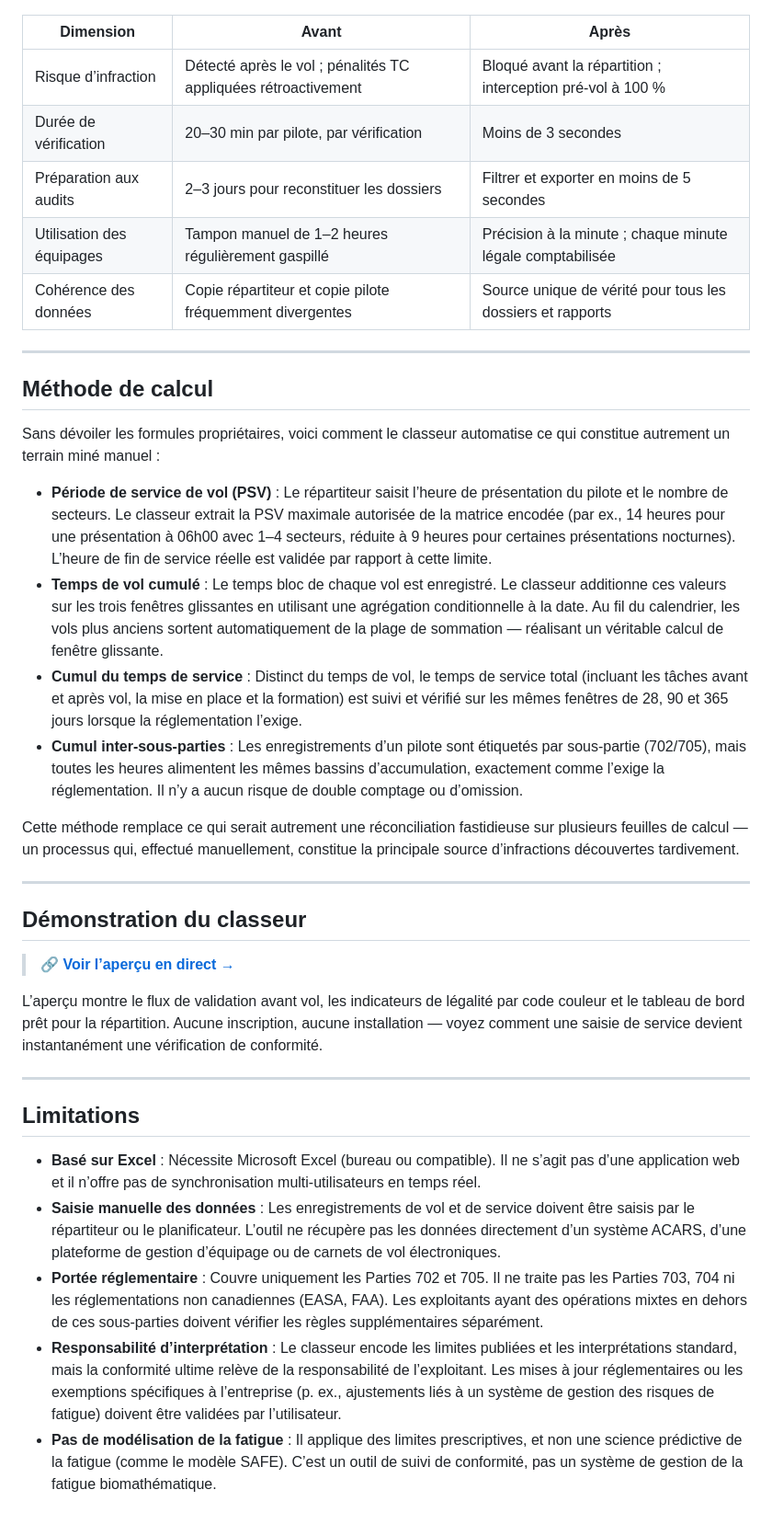
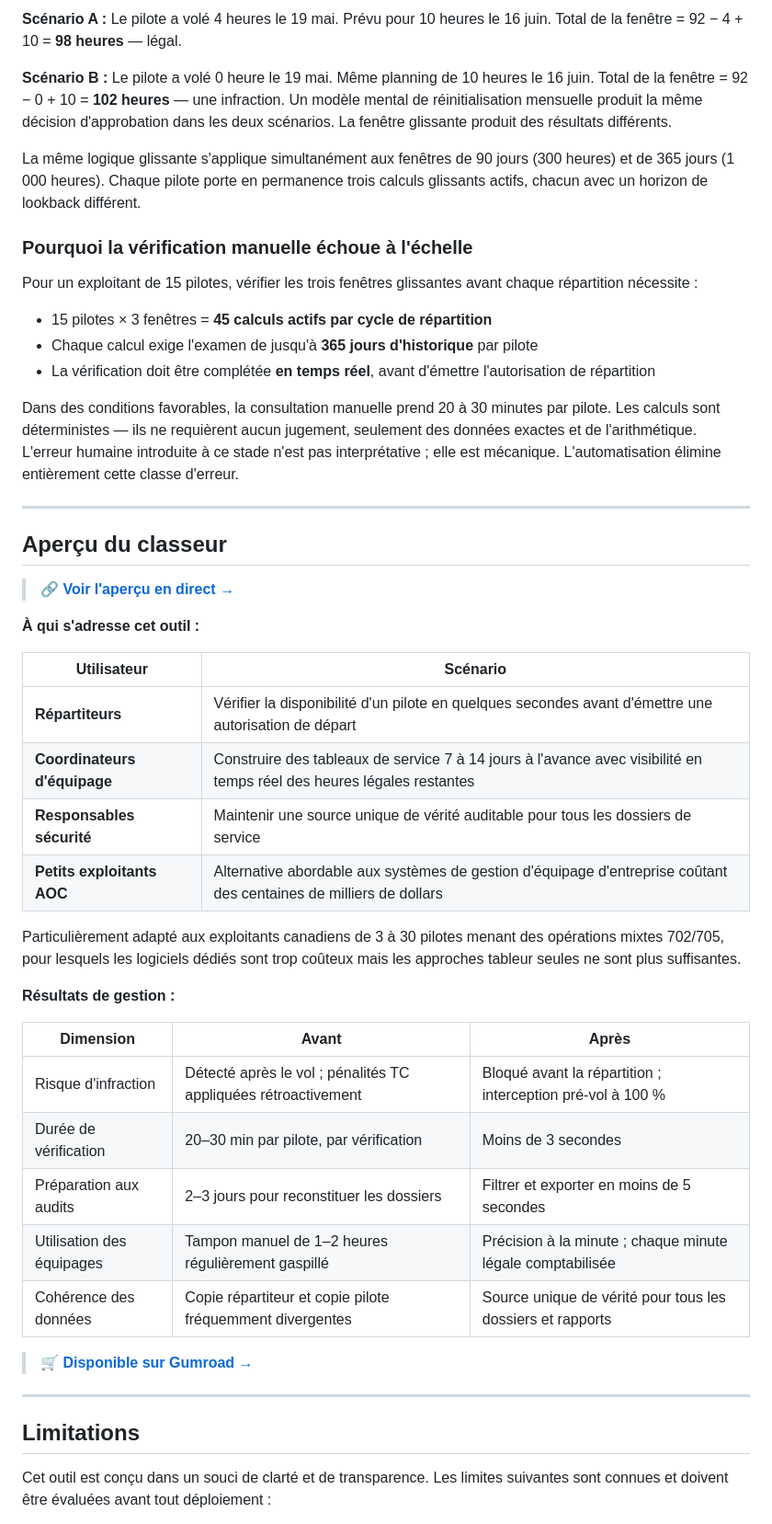
Before and after one commit to HyVoid/Aviation-Compliance-Research-Repository, a Markdown page: README.md, the part around one of its changes. Shown at 92% size. Drawn GitHub-style.

```diff
--- a/README.md
+++ b/README.md
@@ -230,40 +251,54 @@ L’outil maintient en continu trois fenêtres glissantes — 28 jours, 90 jours
+**Scénario A :** Le pilote a volé 4 heures le 19 mai. Prévu pour 10 heures le 16 juin.
+Total de la fenêtre = 92 − 4 + 10 = **98 heures** — légal.
+
+**Scénario B :** Le pilote a volé 0 heure le 19 mai. Même planning de 10 heures le 16 juin.
+Total de la fenêtre = 92 − 0 + 10 = **102 heures** — une infraction. Un modèle mental de réinitialisation mensuelle produit la même décision d'approbation dans les deux scénarios. La fenêtre glissante produit des résultats différents.
+
+La même logique glissante s'applique simultanément aux fenêtres de 90 jours (300 heures) et de 365 jours (1 000 heures). Chaque pilote porte en permanence trois calculs glissants actifs, chacun avec un horizon de lookback différent.
+
+### Pourquoi la vérification manuelle échoue à l'échelle
+
+Pour un exploitant de 15 pilotes, vérifier les trois fenêtres glissantes avant chaque répartition nécessite :
+
+- 15 pilotes × 3 fenêtres = **45 calculs actifs par cycle de répartition**
+- Chaque calcul exige l'examen de jusqu'à **365 jours d'historique** par pilote
+- La vérification doit être complétée **en temps réel**, avant d'émettre l'autorisation de répartition
+
+Dans des conditions favorables, la consultation manuelle prend 20 à 30 minutes par pilote. Les calculs sont déterministes — ils ne requièrent aucun jugement, seulement des données exactes et de l'arithmétique. L'erreur humaine introduite à ce stade n'est pas interprétative ; elle est mécanique. L'automatisation élimine entièrement cette classe d'erreur.
+
+---
+
+<a name="apercu-fr"></a>
+## Aperçu du classeur
+
+> 🔗 **[Voir l'aperçu en direct →](https://hyvoid.github.io/pilot-duty-tracker-designed-for-Part-702-and-Part-705-operations/)**
+
+**À qui s'adresse cet outil :**
+
+| Utilisateur | Scénario |
+|---|---|
+| **Répartiteurs** | Vérifier la disponibilité d'un pilote en quelques secondes avant d'émettre une autorisation de départ |
+| **Coordinateurs d'équipage** | Construire des tableaux de service 7 à 14 jours à l'avance avec visibilité en temps réel des heures légales restantes |
+| **Responsables sécurité** | Maintenir une source unique de vérité auditable pour tous les dossiers de service |
+| **Petits exploitants AOC** | Alternative abordable aux systèmes de gestion d'équipage d'entreprise coûtant des centaines de milliers de dollars |
+
+Particulièrement adapté aux exploitants canadiens de 3 à 30 pilotes menant des opérations mixtes 702/705, pour lesquels les logiciels dédiés sont trop coûteux mais les approches tableur seules ne sont plus suffisantes.
+
+**Résultats de gestion :**
 
 | Dimension | Avant | Après |
 |---|---|---|
-| Risque d’infraction | Détecté après le vol ; pénalités TC appliquées rétroactivement | Bloqué avant la répartition ; interception pré‑vol à 100 % |
+| Risque d'infraction | Détecté après le vol ; pénalités TC appliquées rétroactivement | Bloqué avant la répartition ; interception pré-vol à 100 % |
 | Durée de vérification | 20–30 min par pilote, par vérification | Moins de 3 secondes |
 | Préparation aux audits | 2–3 jours pour reconstituer les dossiers | Filtrer et exporter en moins de 5 secondes |
 | Utilisation des équipages | Tampon manuel de 1–2 heures régulièrement gaspillé | Précision à la minute ; chaque minute légale comptabilisée |
 | Cohérence des données | Copie répartiteur et copie pilote fréquemment divergentes | Source unique de vérité pour tous les dossiers et rapports |
 
----
-
-## Méthode de calcul
-
-Sans dévoiler les formules propriétaires, voici comment le classeur automatise ce qui constitue autrement un terrain miné manuel :
-
-- **Période de service de vol (PSV)** : Le répartiteur saisit l’heure de présentation du pilote et le nombre de secteurs. Le classeur extrait la PSV maximale autorisée de la matrice encodée (par ex., 14 heures pour une présentation à 06h00 avec 1–4 secteurs, réduite à 9 heures pour certaines présentations nocturnes). L’heure de fin de service réelle est validée par rapport à cette limite.
-- **Temps de vol cumulé** : Le temps bloc de chaque vol est enregistré. Le classeur additionne ces valeurs sur les trois fenêtres glissantes en utilisant une agrégation conditionnelle à la date. Au fil du calendrier, les vols plus anciens sortent automatiquement de la plage de sommation — réalisant un véritable calcul de fenêtre glissante.
-- **Cumul du temps de service** : Distinct du temps de vol, le temps de service total (incluant les tâches avant et après vol, la mise en place et la formation) est suivi et vérifié sur les mêmes fenêtres de 28, 90 et 365 jours lorsque la réglementation l’exige.
-- **Cumul inter‑sous‑parties** : Les enregistrements d’un pilote sont étiquetés par sous‑partie (702/705), mais toutes les heures alimentent les mêmes bassins d’accumulation, exactement comme l’exige la réglementation. Il n’y a aucun risque de double comptage ou d’omission.
-
-Cette méthode remplace ce qui serait autrement une réconciliation fastidieuse sur plusieurs feuilles de calcul — un processus qui, effectué manuellement, constitue la principale source d’infractions découvertes tardivement.
-
----
-
-## Démonstration du classeur
-
-> 🔗 **[Voir l’aperçu en direct →](https://hyvoid.github.io/pilot-duty-tracker-designed-for-Part-702-and-Part-705-operations/)**
-
-L’aperçu montre le flux de validation avant vol, les indicateurs de légalité par code couleur et le tableau de bord prêt pour la répartition. Aucune inscription, aucune installation — voyez comment une saisie de service devient instantanément une vérification de conformité.
+> 🛒 **[Disponible sur Gumroad →](https://alexhasgreatestuff.gumroad.com/l/dutytracker)**
 
 ---
 
 ## Limitations
 
-- **Basé sur Excel** : Nécessite Microsoft Excel (bureau ou compatible). Il ne s’agit pas d’une application web et il n’offre pas de synchronisation multi‑utilisateurs en temps réel.
-- **Saisie manuelle des données** : Les enregistrements de vol et de service doivent être saisis par le répartiteur ou le planificateur. L’outil ne récupère pas les données directement d’un système ACARS, d’une plateforme de gestion d’équipage ou de carnets de vol électroniques.
-- **Portée réglementaire** : Couvre uniquement les Parties 702 et 705. Il ne traite pas les Parties 703, 704 ni les réglementations non canadiennes (EASA, FAA). Les exploitants ayant des opérations mixtes en dehors de ces sous‑parties doivent vérifier les règles supplémentaires séparément.
-- **Responsabilité d’interprétation** : Le classeur encode les limites publiées et les interprétations standard, mais la conformité ultime relève de la responsabilité de l’exploitant. Les mises à jour réglementaires ou les exemptions spécifiques à l’entreprise (p. ex., ajustements liés à un système de gestion des risques de fatigue) doivent être validées par l’utilisateur.
-- **Pas de modélisation de la fatigue** : Il applique des limites prescriptives, et non une science prédictive de la fatigue (comme le modèle SAFE). C’est un outil de suivi de conformité, pas un système de gestion de la fatigue biomathématique.
+Cet outil est conçu dans un souci de clarté et de transparence. Les limites suivantes sont connues et doivent être évaluées avant tout déploiement :
 
```
Also changed, not shown: other parts of README.md (+128 -105 lines).
